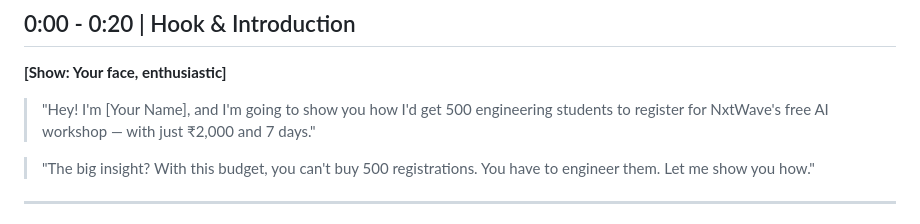
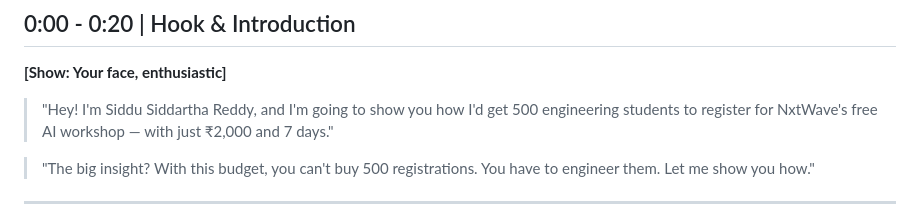
Before and after one commit to SidduReddyy/Growth, a Markdown page: submission/VIDEO_SCRIPT.md, the part around the change. Rendered like a GitHub page.

Commit message:
Update introduction with specific name and context

```diff
--- a/submission/VIDEO_SCRIPT.md
+++ b/submission/VIDEO_SCRIPT.md
@@ -9,7 +9,7 @@
 ## 0:00 - 0:20 | Hook & Introduction
 **[Show: Your face, enthusiastic]**
 
-> "Hey! I'm [Your Name], and I'm going to show you how I'd get 500 engineering students to register for NxtWave's free AI workshop — with just ₹2,000 and 7 days."
+> "Hey! I'm Siddu Siddartha Reddy, and I'm going to show you how I'd get 500 engineering students to register for NxtWave's free AI workshop — with just ₹2,000 and 7 days."
 
 > "The big insight? With this budget, you can't buy 500 registrations. You have to engineer them. Let me show you how."
 
```
